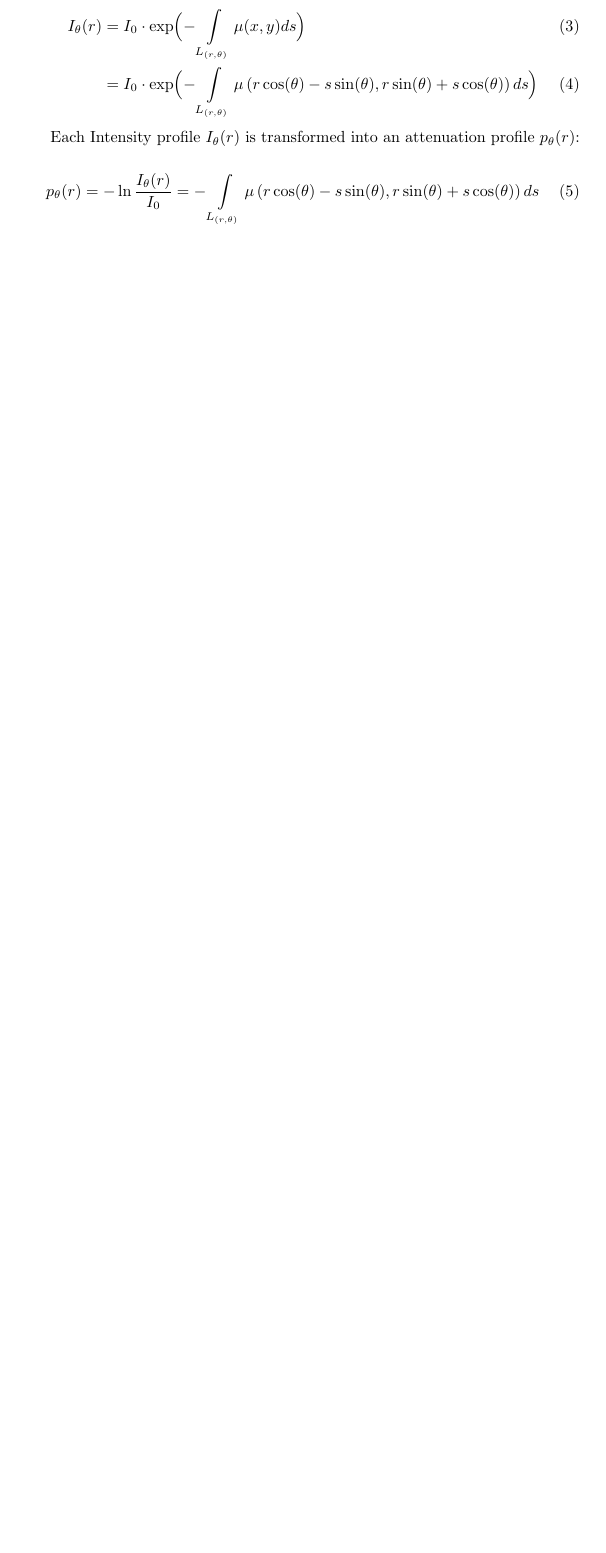
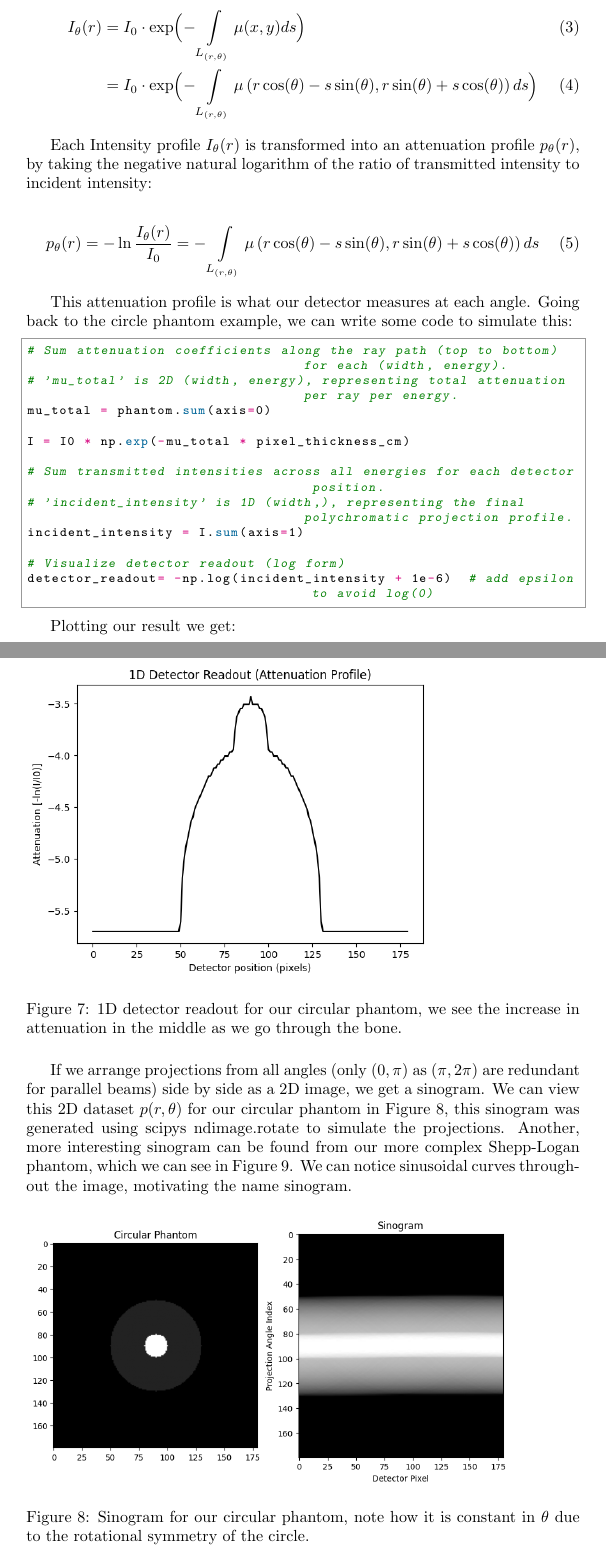
Before and after one commit to ReeceG499/x-ray-attenuation, a LaTeX paper (LaTeX/WriteUp.tex): part of page 7 of 7 before the commit and two parts of pages 8 and 9 of 11 after it, the two joined at a grey line, cut so that both start at the same text, the shorter picture padded with empty space. The pictures show the PDF file LaTeX/WriteUp.pdf that the author committed with the source.

Commit message:
sinogram complete

```diff
--- a/LaTeX/WriteUp.tex
+++ b/LaTeX/WriteUp.tex
@@ -167,3 +168,10 @@ $$\begin{pmatrix} r \\ s \end{pmatrix} = R \begin{pmatrix} x \\ y \end{pmatrix}
 Conversely,
 $$\begin{pmatrix} x \\ y \end{pmatrix} = R^T \begin{pmatrix} r \\ s \end{pmatrix} = \begin{pmatrix} \cos\theta & -\sin\theta \\ \sin\theta & \cos\theta \end{pmatrix} \begin{pmatrix} r \\ s \end{pmatrix}$$
 
+\begin{figure}[H]
+	\includegraphics[scale=0.6]{coordinate_system.png}
+	\caption{The object is defined in the fixed Cartesian coordinate system $(x,y)$. For a projection at angle $\theta$, a new coordinate system $(r,s)$ is defined, where r is the perpendicular distance from the origin to the x-ray ray, and s is the coordinate along the ray path}
+	\label{fig:coord}
+\end{figure}
+
+Using parallel beam geometry and a fixed angle $\theta$, the measured intensity at position $r$ is the integrated mass attenuation  along $L_{(r,\theta)}$ is given by the Beer-Lambert law:
@@ -174,9 +181,43 @@ I_{\theta}(r) &= I_0 \cdot \exp\Bigl({-\int\limits_{L_{(r,\theta)}} \mu (x,y) ds
 & = I_0 \cdot \exp\Bigl({-\int\limits_{L_{(r,\theta)}} \mu \left(r \cos(\theta) - s \sin(\theta),r \sin(\theta) + s \cos(\theta)\right) ds} \Bigr)
 \end{align}
 
-Each Intensity profile $I_\theta (r)$ is transformed into an attenuation profile $p_\theta (r)$:
+Each Intensity profile $I_\theta (r)$ is transformed into an attenuation profile $p_\theta (r)$, by taking the negative natural logarithm of the ratio of transmitted intensity to incident intensity:
 
 \begin{align}
 p_\theta (r) = - \ln \frac{I_\theta (r)}{I_0} = -\int\limits_{L_{(r,\theta)}} \mu \left(r \cos(\theta) - s \sin(\theta),r \sin(\theta) + s \cos(\theta)\right) ds
 \end{align}
 
+This attenuation profile is what our detector measures at each angle. Going back to the circle phantom example, we can write some code to simulate this:
+
+\begin{python}
+# Sum attenuation coefficients along the ray path (top to bottom) for each (width, energy).
+# 'mu_total' is 2D (width, energy), representing total attenuation per ray per energy.
+mu_total = phantom.sum(axis=0)
+
+I = I0 * np.exp(-mu_total * pixel_thickness_cm)
+
+# Sum transmitted intensities across all energies for each detector position.
+# 'incident_intensity' is 1D (width,), representing the final polychromatic projection profile.
+incident_intensity = I.sum(axis=1)
+
+# Visualize detector readout (log form)
+detector_readout= -np.log(incident_intensity + 1e-6)  # add epsilon to avoid log(0)
+\end{python}
+
+Plotting our result we get:
+\begin{figure}[H]
+	\includegraphics[scale=0.6]{detectorreadout.png}
+	\caption{1D detector readout for our circular phantom, we see the increase in attenuation in the middle as we go through the bone.}
+	\label{fig:detector1d}
+\end{figure}
+
+If we arrange projections from all angles (only $(0,\pi)$ as $(\pi, 2\pi)$ are redundant for parallel beams) side by side as a 2D image, we get a sinogram. We can view this 2D dataset $p(r, \theta)$ for our circular phantom in Figure \ref{fig:sinogramcircle}, this sinogram was generated using scipys ndimage.rotate to simulate the projections.
+Another, more interesting sinogram can be found from our more complex Shepp-Logan phantom, which we can see in Figure \ref{fig:sinogramshepp}. We can notice sinusoidal curves throughout the image, motivating the name sinogram.
+
+\begin{figure}[H]
+	\includegraphics[scale=0.5]{sinogramcircle.png}
+	\caption{Sinogram for our circular phantom, note how it is constant in $\theta$ due to the rotational symmetry of the circle.}
+	\label{fig:sinogramcircle}
+\end{figure}
+
+\begin{figure}[H]
```
Also changed, not shown: LaTeX/References.bib (+9 -0 lines), code/phantomgen.py (+0 -39 lines), LaTeX/WriteUp.bbl (added), LaTeX/WriteUp.pdf, LaTeX/coordinate_system.png (added), LaTeX/detectorreadout.png (added), LaTeX/sinogramcircle.png (added), LaTeX/sinogramshepp.png (added), LaTeX/WriteUp.tex (20 more changed lines), 5 other files.
